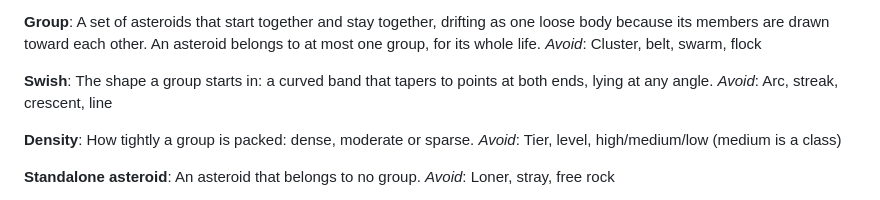
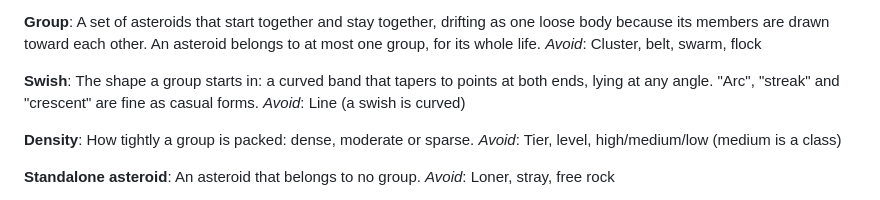
Before and after one commit to tobytliu/asteroids, a Markdown page: GLOSSARY.md, the part around the change. GitHub-like rendering.

Commit message:
allow casual names for a swish and plan more kinds of group
The glossary now lists arc, streak and crescent as fine casual forms of
swish, avoiding only "line" since a swish is curved. The roadmap gains a
later item for mixing groups held by gravity with ones that keep their
swish.

Co-Authored-By: Claude Opus 5.5 <noreply@anthropic.com>

```diff
--- a/GLOSSARY.md
+++ b/GLOSSARY.md
@@ -58,8 +58,8 @@ A set of asteroids that start together and stay together, drifting as one loose
 _Avoid_: Cluster, belt, swarm, flock
 
 **Swish**:
-The shape a group starts in: a curved band that tapers to points at both ends, lying at any angle.
-_Avoid_: Arc, streak, crescent, line
+The shape a group starts in: a curved band that tapers to points at both ends, lying at any angle. "Arc", "streak" and "crescent" are fine as casual forms.
+_Avoid_: Line (a swish is curved)
 
 **Density**:
 How tightly a group is packed: dense, moderate or sparse.
```
Also changed, not shown: docs/roadmap.md (+3 -0 lines).
